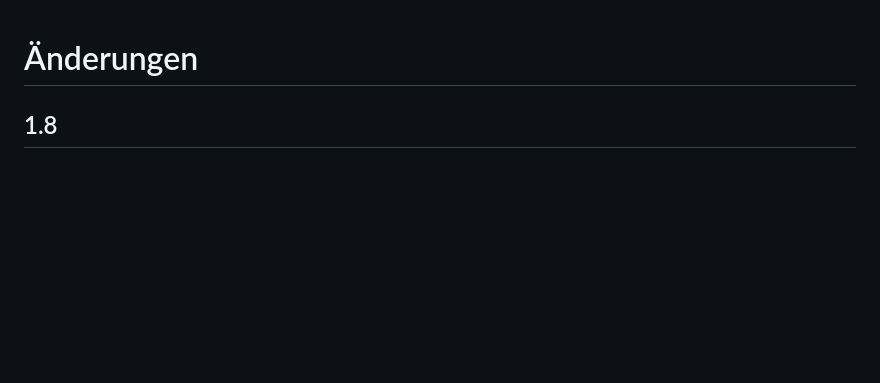
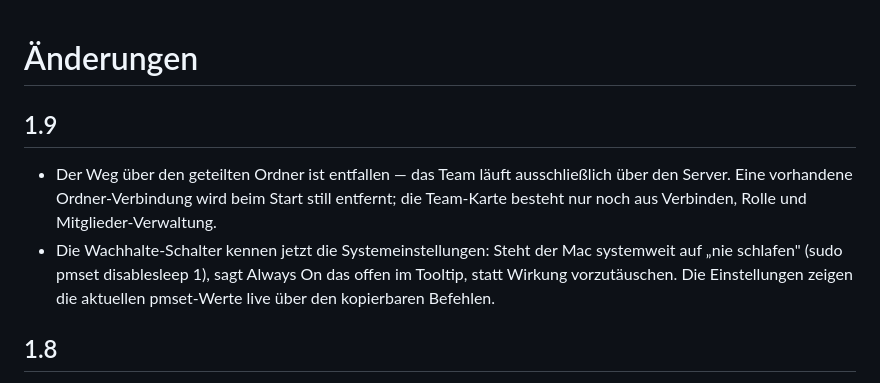
Before and after one commit to AurelianSteiner/Claude-Max-Monitor, a Markdown page: CHANGELOG.md, the part around the change. Rendered like a GitHub page; blank space fills up the shorter version.

Commit message:
Document 1.9 changes

```diff
--- a/CHANGELOG.md
+++ b/CHANGELOG.md
@@ -1,4 +1,15 @@
 # Änderungen
+
+## 1.9
+
+- Der Weg über den geteilten Ordner ist entfallen — das Team läuft ausschließlich
+  über den Server. Eine vorhandene Ordner-Verbindung wird beim Start still
+  entfernt; die Team-Karte besteht nur noch aus Verbinden, Rolle und
+  Mitglieder-Verwaltung.
+- Die Wachhalte-Schalter kennen jetzt die Systemeinstellungen: Steht der Mac
+  systemweit auf „nie schlafen" (sudo pmset disablesleep 1), sagt Always On das
+  offen im Tooltip, statt Wirkung vorzutäuschen. Die Einstellungen zeigen die
+  aktuellen pmset-Werte live über den kopierbaren Befehlen.
 
 ## 1.8
 
```
